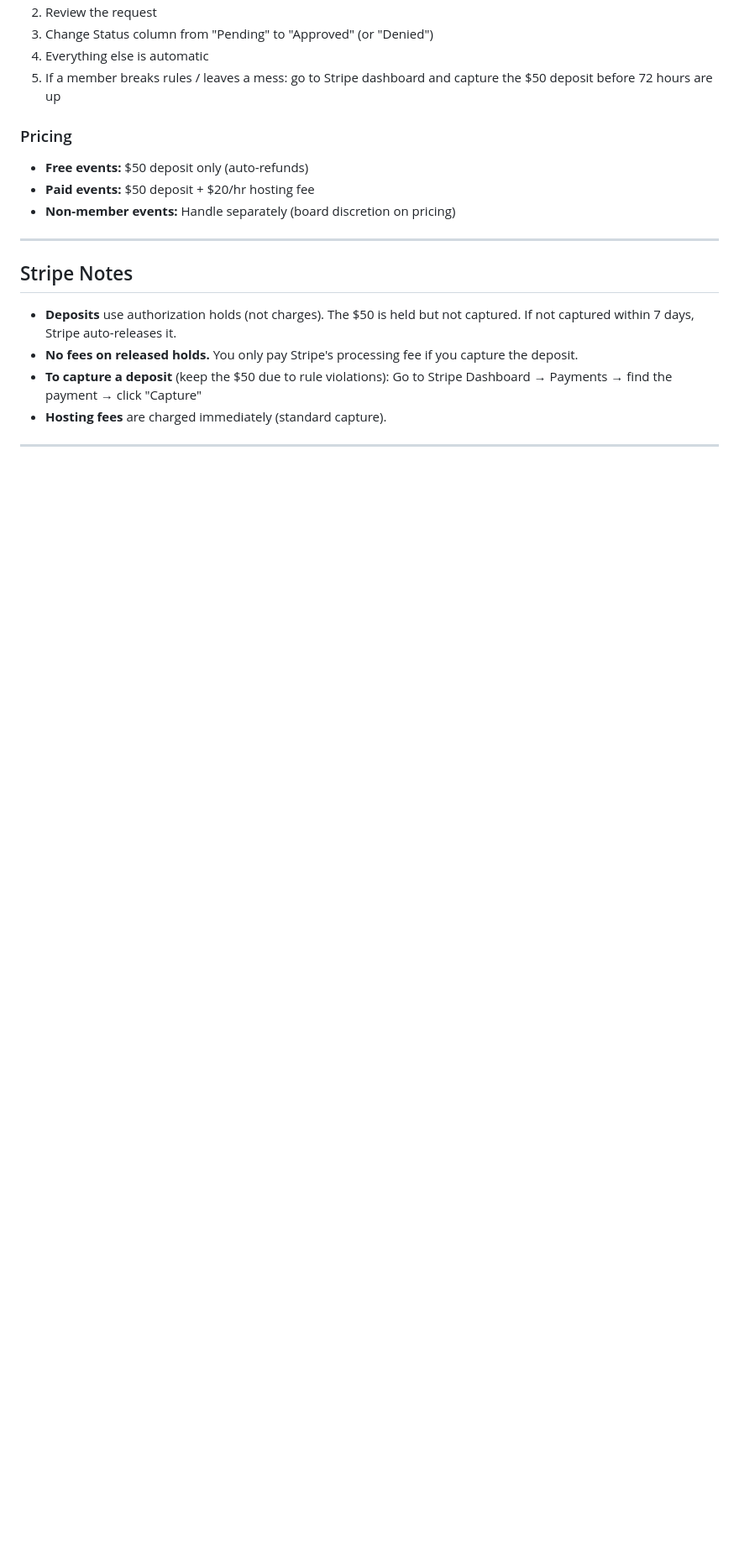
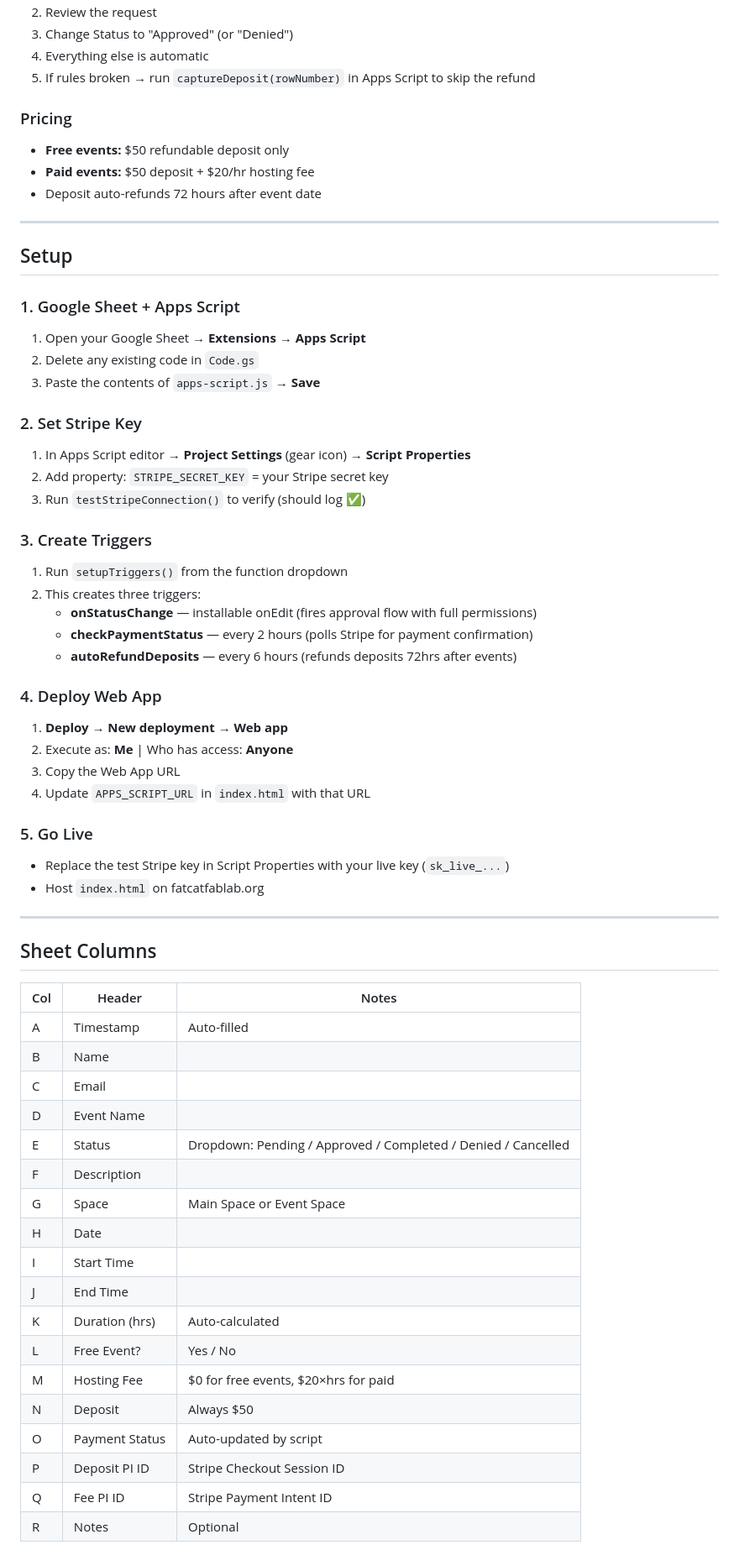
Before and after one commit to Harrison-F/fcfl-booking-preview, a Markdown page: README.md, the part around one of its changes. Shown at 84% size. Drawn GitHub-style; blank space fills up the shorter version.

```diff
--- a/README.md
+++ b/README.md
@@ -72,20 +26,65 @@ This is a complete event/class booking system for Fat Cat Fab Lab. Members fill
 2. Review the request
-3. Change Status column from "Pending" to "Approved" (or "Denied")
+3. Change Status to "Approved" (or "Denied")
 4. Everything else is automatic
-5. If a member breaks rules / leaves a mess: go to Stripe dashboard and capture the $50 deposit before 72 hours are up
+5. If rules broken → run `captureDeposit(rowNumber)` in Apps Script to skip the refund
 
 ### Pricing
-- **Free events:** $50 deposit only (auto-refunds)
+- **Free events:** $50 refundable deposit only
 - **Paid events:** $50 deposit + $20/hr hosting fee
-- **Non-member events:** Handle separately (board discretion on pricing)
+- Deposit auto-refunds 72 hours after event date
 
 ---
 
-## Stripe Notes
-- **Deposits** use authorization holds (not charges). The $50 is held but not captured. If not captured within 7 days, Stripe auto-releases it.
-- **No fees on released holds.** You only pay Stripe's processing fee if you capture the deposit.
-- **To capture a deposit** (keep the $50 due to rule violations): Go to Stripe Dashboard → Payments → find the payment → click "Capture"
-- **Hosting fees** are charged immediately (standard capture).
+## Setup
+
+### 1. Google Sheet + Apps Script
+1. Open your Google Sheet → **Extensions → Apps Script**
+2. Delete any existing code in `Code.gs`
+3. Paste the contents of `apps-script.js` → **Save**
+
+### 2. Set Stripe Key
+1. In Apps Script editor → **Project Settings** (gear icon) → **Script Properties**
+2. Add property: `STRIPE_SECRET_KEY` = your Stripe secret key
+3. Run `testStripeConnection()` to verify (should log ✅)
+
+### 3. Create Triggers
+1. Run `setupTriggers()` from the function dropdown
+2. This creates three triggers:
+   - **onStatusChange** — installable onEdit (fires approval flow with full permissions)
+   - **checkPaymentStatus** — every 2 hours (polls Stripe for payment confirmation)
+   - **autoRefundDeposits** — every 6 hours (refunds deposits 72hrs after events)
+
+### 4. Deploy Web App
+1. **Deploy → New deployment → Web app**
+2. Execute as: **Me** | Who has access: **Anyone**
+3. Copy the Web App URL
+4. Update `APPS_SCRIPT_URL` in `index.html` with that URL
+
+### 5. Go Live
+- Replace the test Stripe key in Script Properties with your live key (`sk_live_...`)
+- Host `index.html` on fatcatfablab.org
 
 ---
 
+## Sheet Columns
+| Col | Header | Notes |
+|-----|--------|-------|
+| A | Timestamp | Auto-filled |
+| B | Name | |
+| C | Email | |
+| D | Event Name | |
+| E | Status | Dropdown: Pending / Approved / Completed / Denied / Cancelled |
+| F | Description | |
+| G | Space | Main Space or Event Space |
+| H | Date | |
+| I | Start Time | |
+| J | End Time | |
+| K | Duration (hrs) | Auto-calculated |
+| L | Free Event? | Yes / No |
+| M | Hosting Fee | $0 for free events, $20×hrs for paid |
+| N | Deposit | Always $50 |
+| O | Payment Status | Auto-updated by script |
+| P | Deposit PI ID | Stripe Checkout Session ID |
+| Q | Fee PI ID | Stripe Payment Intent ID |
+| R | Notes | Optional |
+
```
Also changed, not shown: other parts of README.md (+21 -64 lines).
